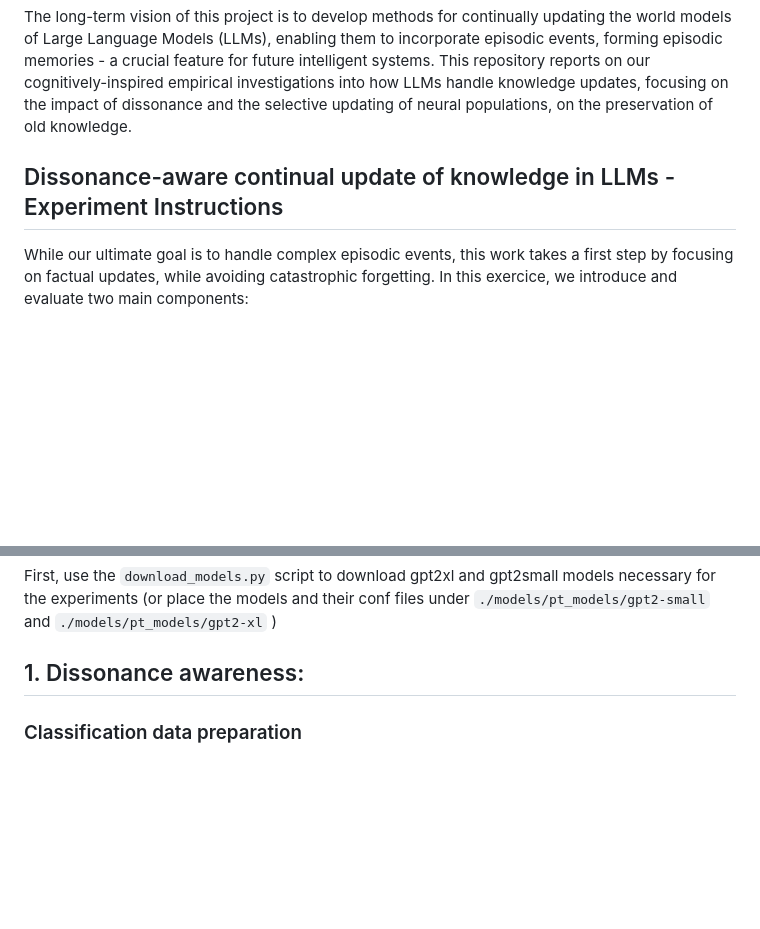
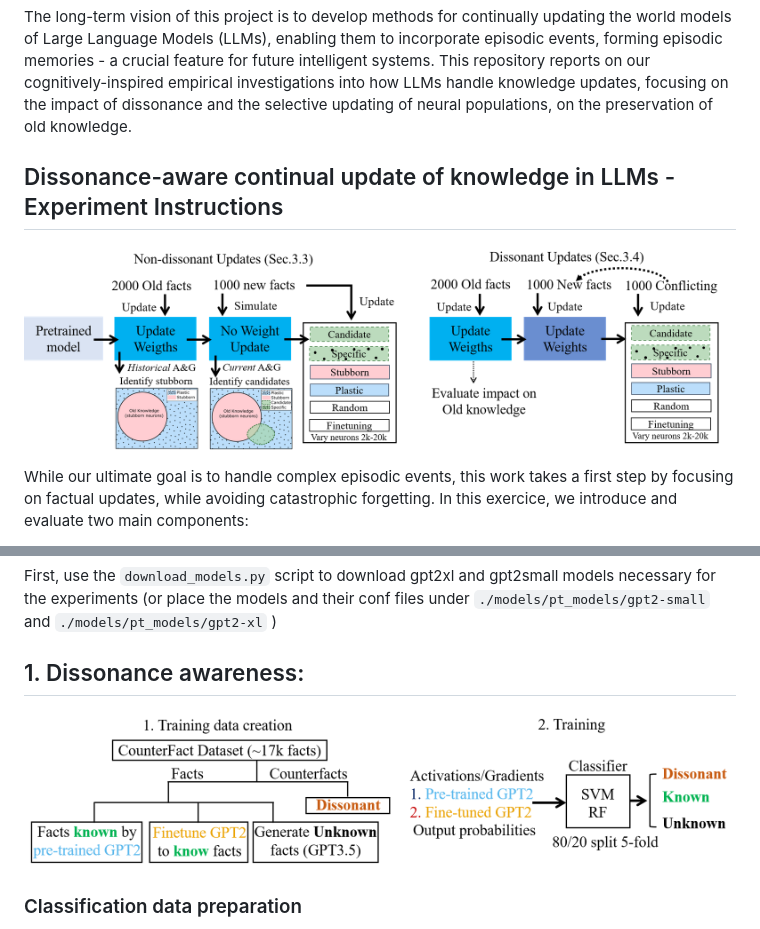
Before and after one commit to bendiogene/ConflictAwareLLM, a Markdown page: README.md, 2 parts joined by grey strips. GitHub-like rendering; blank space fills up the shorter version.

```diff
--- a/README.md
+++ b/README.md
@@ -5,8 +5,9 @@
 
 The long-term vision of this project is to develop methods for continually updating the world models of Large Language Models (LLMs), enabling them to incorporate episodic events, forming episodic memories - a crucial feature for future intelligent systems. This repository reports on our cognitively-inspired empirical investigations into how LLMs handle knowledge updates, focusing on the impact of dissonance and the selective updating of neural populations, on the preservation of old knowledge.
 
+## Dissonance-aware continual update of knowledge in LLMs - Experiment Instructions
 
-## Dissonance-aware continual update of knowledge in LLMs - Experiment Instructions
+![Overview of our experimental pipeline](Experimental_overview.png)
 
 While our ultimate goal is to handle complex episodic events, this work takes a first step by focusing on factual updates, while avoiding catastrophic forgetting. In this exercice, we introduce and evaluate two main components:
 
@@ -52,6 +53,8 @@ The experiments are described in the paper "In praise of stubbornness: The Case
 First, use the `download_models.py` script to download gpt2xl and gpt2small models necessary for the experiments (or place the models and their conf files under `./models/pt_models/gpt2-small` and `./models/pt_models/gpt2-xl` )
 
 ## 1. Dissonance awareness:
+
+![Overview of our dissonance detection investigation](Classifier_overview3.png)
 
 ### Classification data preparation
 
```
